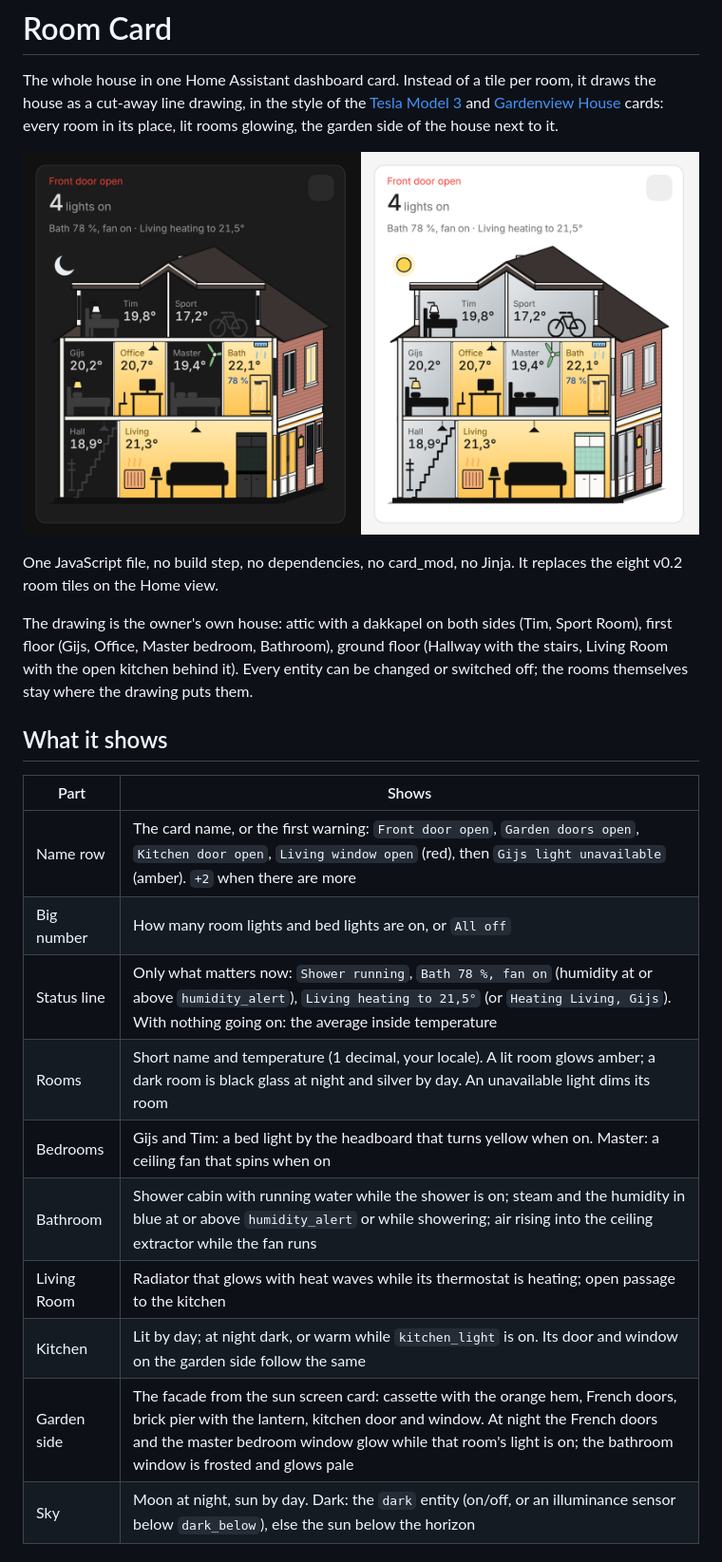
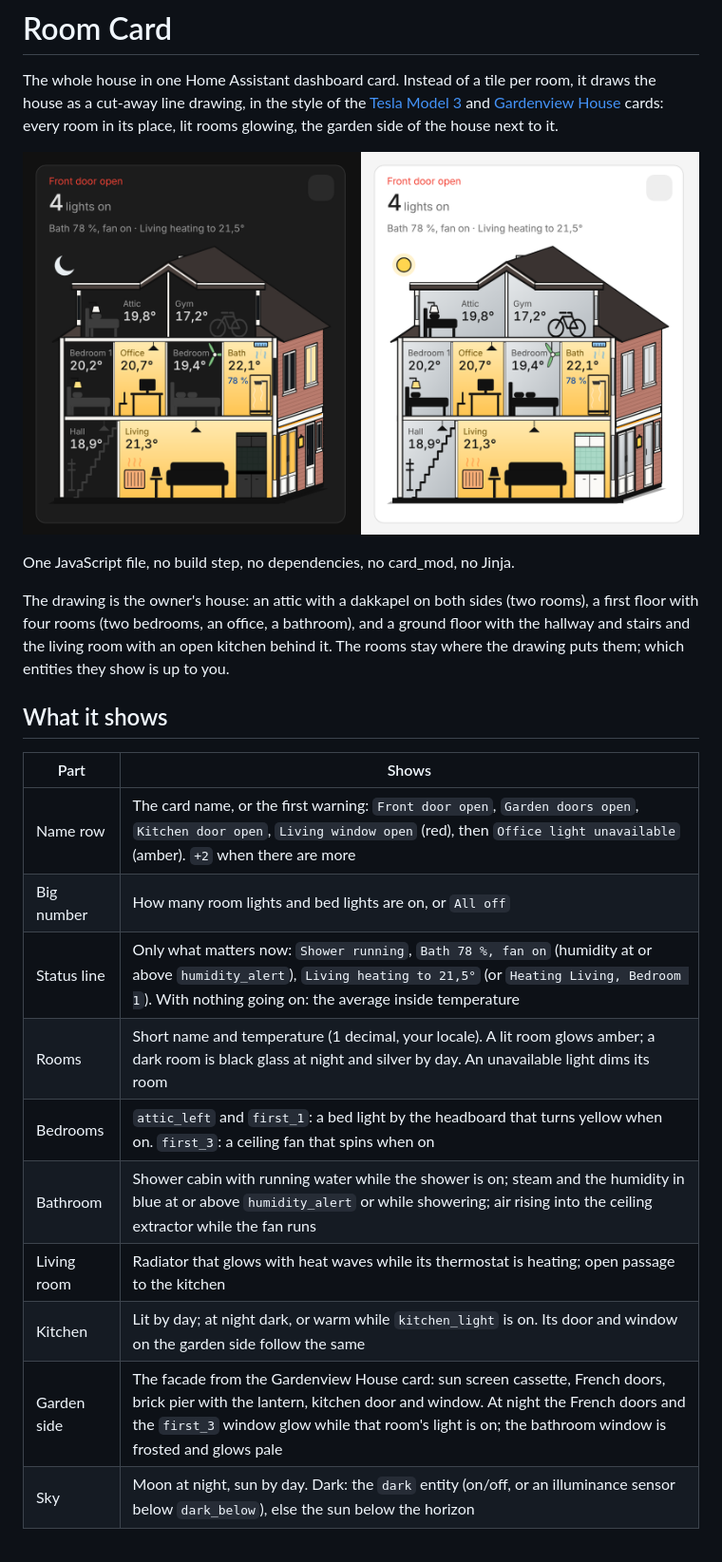
Before and after one commit to BarBaar44/room-card, a Markdown page: README.md, the part around one of its changes. Shown at 95% size. Drawn GitHub-style; pictures changed too: shot.png.

```diff
--- a/README.md
+++ b/README.md
@@ -4,23 +4,23 @@ The whole house in one Home Assistant dashboard card. Instead of a tile per room
 
 ![Room Card at night (dark theme) and by day (light theme)](https://raw.githubusercontent.com/BarBaar44/room-card/main/shot.png)
 
-One JavaScript file, no build step, no dependencies, no card_mod, no Jinja. It replaces the eight v0.2 room tiles on the Home view.
+One JavaScript file, no build step, no dependencies, no card_mod, no Jinja.
 
-The drawing is the owner's own house: attic with a dakkapel on both sides (Tim, Sport Room), first floor (Gijs, Office, Master bedroom, Bathroom), ground floor (Hallway with the stairs, Living Room with the open kitchen behind it). Every entity can be changed or switched off; the rooms themselves stay where the drawing puts them.
+The drawing is the owner's house: an attic with a dakkapel on both sides (two rooms), a first floor with four rooms (two bedrooms, an office, a bathroom), and a ground floor with the hallway and stairs and the living room with an open kitchen behind it. The rooms stay where the drawing puts them; which entities they show is up to you.
 
 ## What it shows
 
 | Part | Shows |
 |---|---|
-| Name row | The card name, or the first warning: `Front door open`, `Garden doors open`, `Kitchen door open`, `Living window open` (red), then `Gijs light unavailable` (amber). `+2` when there are more |
+| Name row | The card name, or the first warning: `Front door open`, `Garden doors open`, `Kitchen door open`, `Living window open` (red), then `Office light unavailable` (amber). `+2` when there are more |
 | Big number | How many room lights and bed lights are on, or `All off` |
-| Status line | Only what matters now: `Shower running`, `Bath 78 %, fan on` (humidity at or above `humidity_alert`), `Living heating to 21,5°` (or `Heating Living, Gijs`). With nothing going on: the average inside temperature |
+| Status line | Only what matters now: `Shower running`, `Bath 78 %, fan on` (humidity at or above `humidity_alert`), `Living heating to 21,5°` (or `Heating Living, Bedroom 1`). With nothing going on: the average inside temperature |
 | Rooms | Short name and temperature (1 decimal, your locale). A lit room glows amber; a dark room is black glass at night and silver by day. An unavailable light dims its room |
-| Bedrooms | Gijs and Tim: a bed light by the headboard that turns yellow when on. Master: a ceiling fan that spins when on |
+| Bedrooms | `attic_left` and `first_1`: a bed light by the headboard that turns yellow when on. `first_3`: a ceiling fan that spins when on |
 | Bathroom | Shower cabin with running water while the shower is on; steam and the humidity in blue at or above `humidity_alert` or while showering; air rising into the ceiling extractor while the fan runs |
-| Living Room | Radiator that glows with heat waves while its thermostat is heating; open passage to the kitchen |
+| Living room | Radiator that glows with heat waves while its thermostat is heating; open passage to the kitchen |
 | Kitchen | Lit by day; at night dark, or warm while `kitchen_light` is on. Its door and window on the garden side follow the same |
-| Garden side | The facade from the sun screen card: cassette with the orange hem, French doors, brick pier with the lantern, kitchen door and window. At night the French doors and the master bedroom window glow while that room's light is on; the bathroom window is frosted and glows pale |
+| Garden side | The facade from the Gardenview House card: sun screen cassette, French doors, brick pier with the lantern, kitchen door and window. At night the French doors and the `first_3` window glow while that room's light is on; the bathroom window is frosted and glows pale |
 | Sky | Moon at night, sun by day. Dark: the `dark` entity (on/off, or an illuminance sensor below `dark_below`), else the sun below the horizon |
 
 ## Using it
```
Also changed, not shown: other parts of README.md (+40 -40 lines), CHANGELOG.md (+15 -2 lines), CLAUDE.md (+8 -7 lines), 3 other files.
